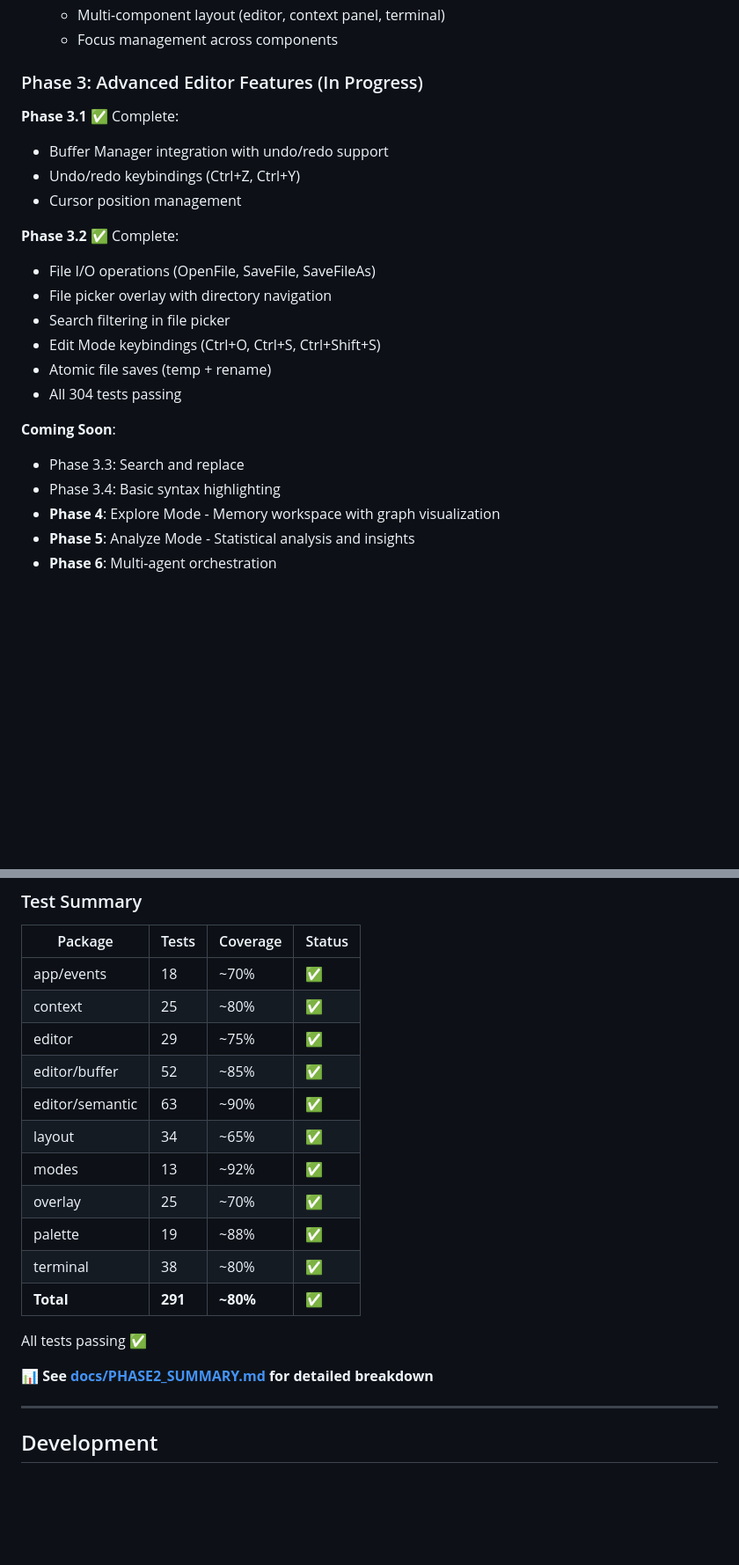
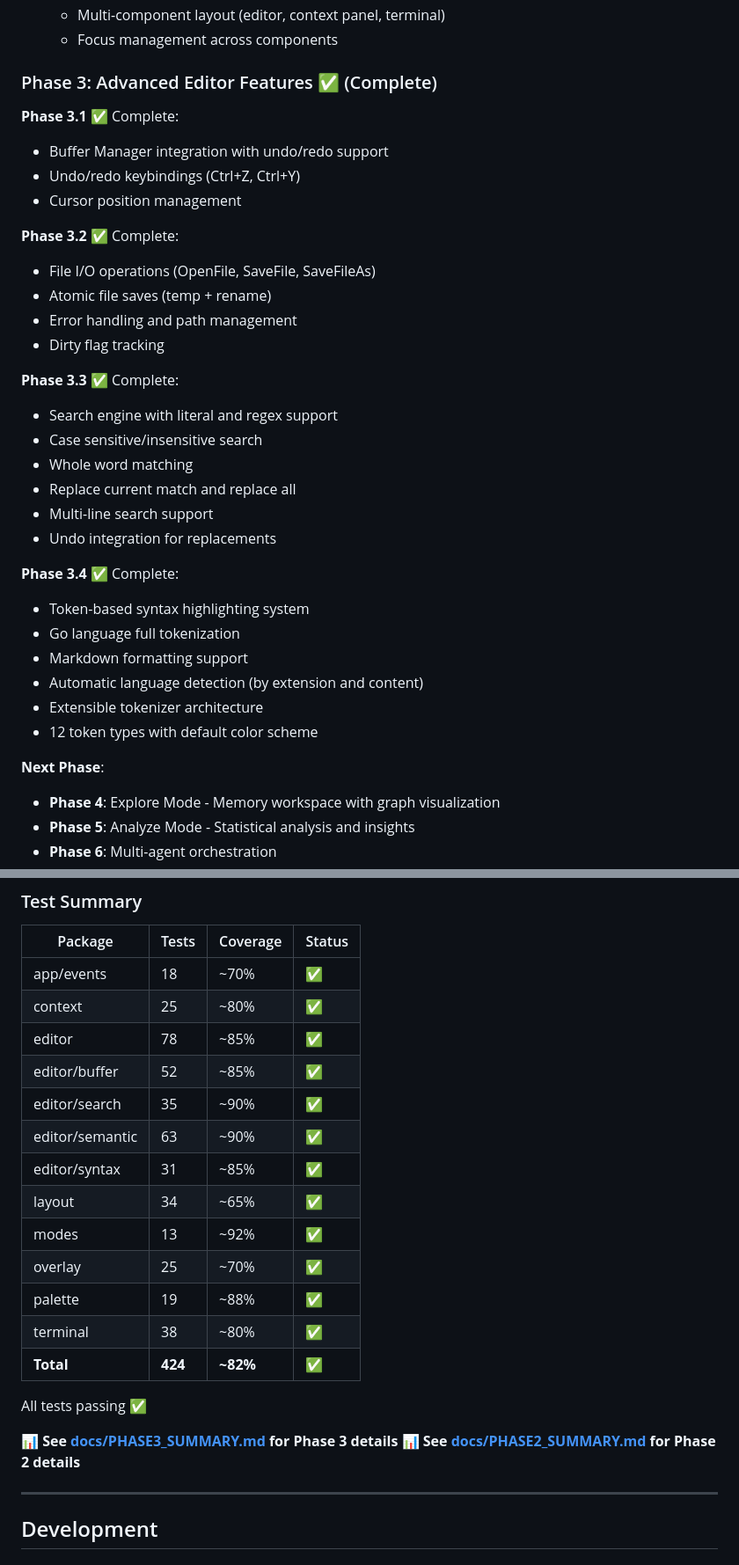
Before and after one commit to rand/pedantic_raven, a Markdown page: README.md, 2 parts joined by grey strips. Shown at 88% size. GitHub-like rendering; blank space fills up the shorter version.

Commit message:
Update README for Phase 3 completion
- Update test count badge: 291 → 424 tests
- Update phase badge: Phase 2 → Phase 3 complete
- Mark all Phase 3 sub-phases (3.1-3.4) as complete
- Add Phase 3.3 and 3.4 feature descriptions
- Update test summary table with new packages (search, syntax)
- Update roadmap section to show Phase 3 complete
- Update bottom status line
- Link to PHASE3_SUMMARY.md documentation

```diff
--- a/README.md
+++ b/README.md
@@ -44,7 +44,7 @@ Pedantic Raven combines the specialized context engineering capabilities of ICS
   - Multi-component layout (editor, context panel, terminal)
   - Focus management across components
 
-### Phase 3: Advanced Editor Features (In Progress)
+### Phase 3: Advanced Editor Features ✅ (Complete)
 
 **Phase 3.1** ✅ Complete:
 - Buffer Manager integration with undo/redo support
@@ -53,15 +53,27 @@ Pedantic Raven combines the specialized context engineering capabilities of ICS
 
 **Phase 3.2** ✅ Complete:
 - File I/O operations (OpenFile, SaveFile, SaveFileAs)
-- File picker overlay with directory navigation
-- Search filtering in file picker
-- Edit Mode keybindings (Ctrl+O, Ctrl+S, Ctrl+Shift+S)
 - Atomic file saves (temp + rename)
-- All 304 tests passing
+- Error handling and path management
+- Dirty flag tracking
 
-**Coming Soon**:
-- Phase 3.3: Search and replace
-- Phase 3.4: Basic syntax highlighting
+**Phase 3.3** ✅ Complete:
+- Search engine with literal and regex support
+- Case sensitive/insensitive search
+- Whole word matching
+- Replace current match and replace all
+- Multi-line search support
+- Undo integration for replacements
+
+**Phase 3.4** ✅ Complete:
+- Token-based syntax highlighting system
+- Go language full tokenization
+- Markdown formatting support
+- Automatic language detection (by extension and content)
+- Extensible tokenizer architecture
+- 12 token types with default color scheme
+
+**Next Phase**:
 - **Phase 4**: Explore Mode - Memory workspace with graph visualization
 - **Phase 5**: Analyze Mode - Statistical analysis and insights
 - **Phase 6**: Multi-agent orchestration
@@ -238,19 +250,22 @@ go tool cover -html=coverage.out
 |---------|-------|----------|--------|
 | app/events  | 18 | ~70% | ✅ |
 | context | 25 | ~80% | ✅ |
-| editor | 29 | ~75% | ✅ |
+| editor | 78 | ~85% | ✅ |
 | editor/buffer | 52 | ~85% | ✅ |
+| editor/search | 35 | ~90% | ✅ |
 | editor/semantic | 63 | ~90% | ✅ |
+| editor/syntax | 31 | ~85% | ✅ |
 | layout  | 34 | ~65% | ✅ |
 | modes   | 13 | ~92% | ✅ |
 | overlay | 25 | ~70% | ✅ |
 | palette | 19 | ~88% | ✅ |
 | terminal | 38 | ~80% | ✅ |
-| **Total** | **291** | **~80%** | **✅** |
+| **Total** | **424** | **~82%** | **✅** |
 
 All tests passing ✅
 
-📊 **See [docs/PHASE2_SUMMARY.md](docs/PHASE2_SUMMARY.md) for detailed breakdown**
+📊 **See [docs/PHASE3_SUMMARY.md](docs/PHASE3_SUMMARY.md) for Phase 3 details**
+📊 **See [docs/PHASE2_SUMMARY.md](docs/PHASE2_SUMMARY.md) for Phase 2 details**
 
 ---
 
```
Also changed, not shown: other parts of README.md (+8 -8 lines).
